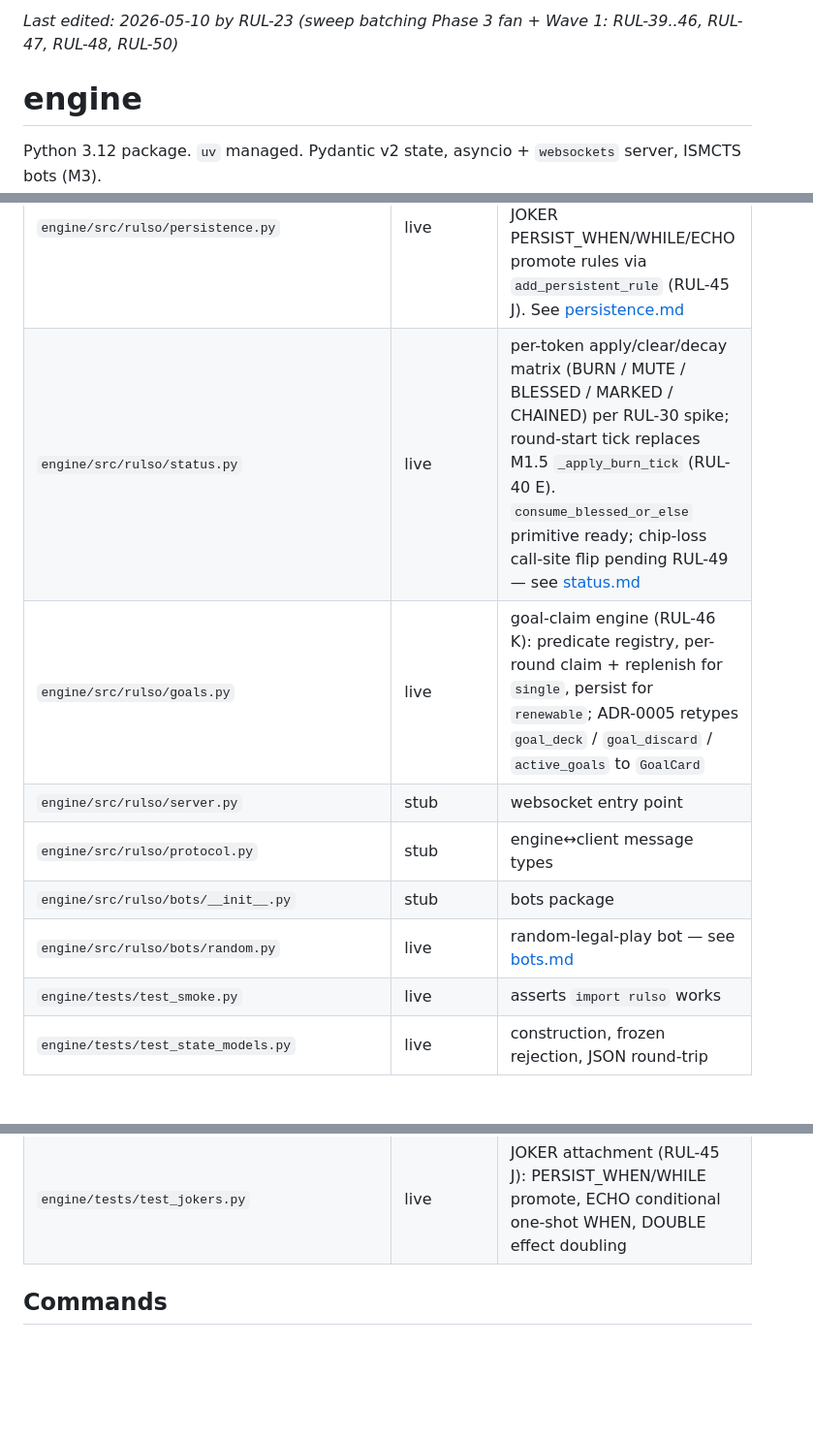
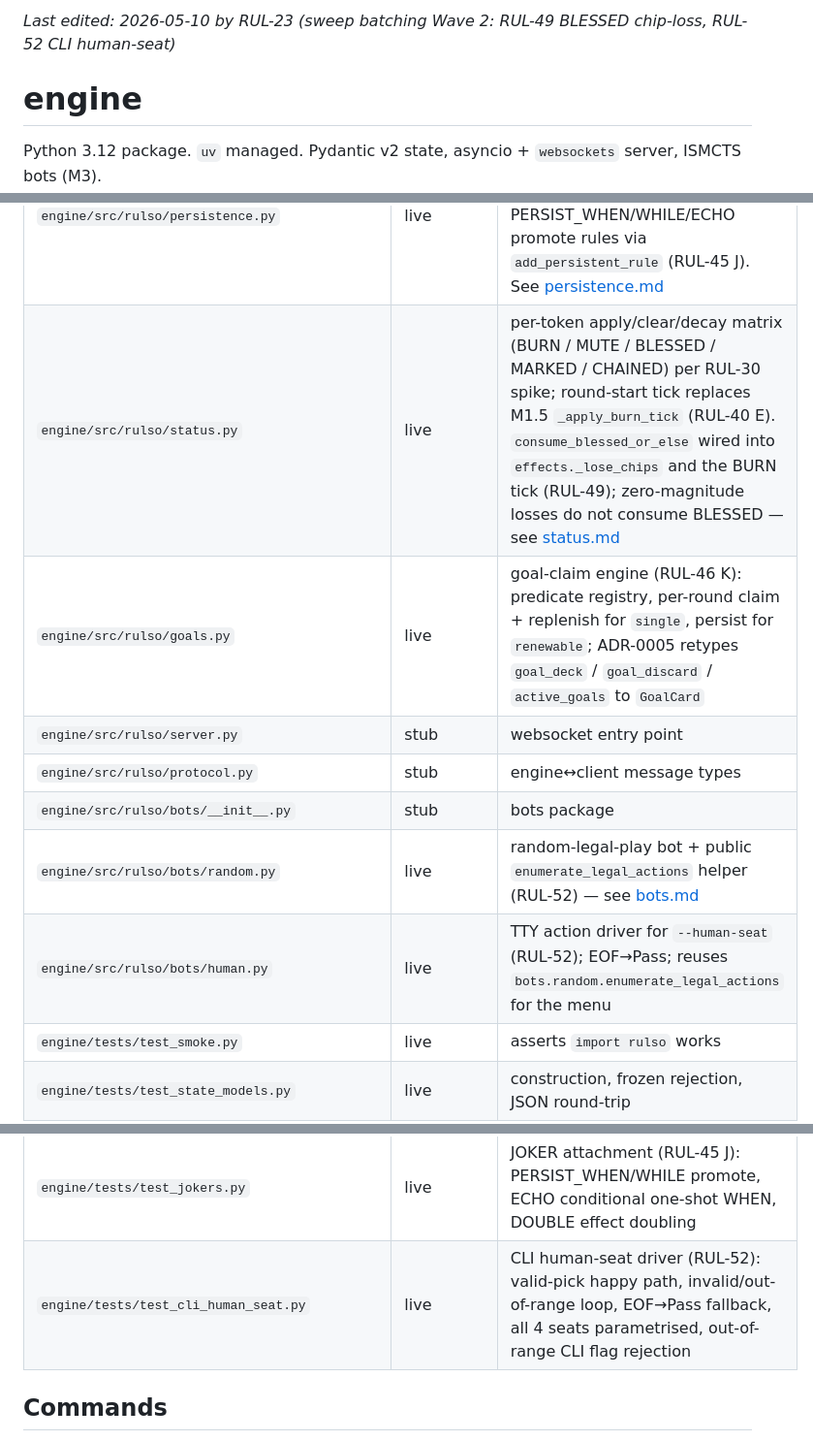
Before and after one commit to icfred/rulso, a Markdown page: docs/engine/readme.md, 3 parts joined by grey strips. Shown at 97% size. GitHub-like rendering; blank space fills up the shorter version.

Commit message:
RUL-23: Wave 2 sweep — readme index + STATUS.md
docs/engine/readme.md:
- New rows for bots/human.py and test_cli_human_seat.py (RUL-52).
- bots/random.py row notes the new public enumerate_legal_actions helper
  (RUL-52).
- status.py row updated: consume_blessed_or_else now wired into
  effects._lose_chips and the BURN tick (RUL-49); zero-magnitude exclusion
  flagged.
- _Last edited: bumped to Wave 2.

STATUS.md:
Post-Wave-2 — Wave 3 gate (RUL-35) ready, Wave 4 (RUL-51 SHOP, RUL-53 docs
chore) queued, M3 deferred until post-Wave-3 + CLI playtest. Captures
canonical legal-action surface decision (enumerate_legal_actions) into
substrate watchpoints.

```diff
--- a/docs/engine/readme.md
+++ b/docs/engine/readme.md
@@ -1,4 +1,4 @@
-_Last edited: 2026-05-10 by RUL-23 (sweep batching Phase 3 fan + Wave 1: RUL-39..46, RUL-47, RUL-48, RUL-50)_
+_Last edited: 2026-05-10 by RUL-23 (sweep batching Wave 2: RUL-49 BLESSED chip-loss, RUL-52 CLI human-seat)_
 
 # engine
 
@@ -19,12 +19,13 @@ Python 3.12 package. `uv` managed. Pydantic v2 state, asyncio + `websockets` ser
 | `engine/src/rulso/cards.py` | live | yaml loader + deck builder. Covers M1.5 + M2 vocabulary (CardType.EFFECT, GoalCard, scope_mode); reads `design/cards.yaml` |
 | `engine/src/rulso/legality.py` | live | small helpers for legal-action selection (M1.5: `first_card_of_type`) — see [legality.md](legality.md) |
 | `engine/src/rulso/persistence.py` | live | WHEN/WHILE rule lifecycle (RUL-32) wired through the Phase 3 effect dispatcher. JOKER PERSIST_WHEN/WHILE/ECHO promote rules via `add_persistent_rule` (RUL-45 J). See [persistence.md](persistence.md) |
-| `engine/src/rulso/status.py` | live | per-token apply/clear/decay matrix (BURN / MUTE / BLESSED / MARKED / CHAINED) per RUL-30 spike; round-start tick replaces M1.5 `_apply_burn_tick` (RUL-40 E). `consume_blessed_or_else` primitive ready; chip-loss call-site flip pending RUL-49 — see [status.md](status.md) |
+| `engine/src/rulso/status.py` | live | per-token apply/clear/decay matrix (BURN / MUTE / BLESSED / MARKED / CHAINED) per RUL-30 spike; round-start tick replaces M1.5 `_apply_burn_tick` (RUL-40 E). `consume_blessed_or_else` wired into `effects._lose_chips` and the BURN tick (RUL-49); zero-magnitude losses do not consume BLESSED — see [status.md](status.md) |
 | `engine/src/rulso/goals.py` | live | goal-claim engine (RUL-46 K): predicate registry, per-round claim + replenish for `single`, persist for `renewable`; ADR-0005 retypes `goal_deck` / `goal_discard` / `active_goals` to `GoalCard` |
 | `engine/src/rulso/server.py` | stub | websocket entry point |
 | `engine/src/rulso/protocol.py` | stub | engine↔client message types |
 | `engine/src/rulso/bots/__init__.py` | stub | bots package |
-| `engine/src/rulso/bots/random.py` | live | random-legal-play bot — see [bots.md](bots.md) |
+| `engine/src/rulso/bots/random.py` | live | random-legal-play bot + public `enumerate_legal_actions` helper (RUL-52) — see [bots.md](bots.md) |
+| `engine/src/rulso/bots/human.py` | live | TTY action driver for `--human-seat` (RUL-52); EOF→Pass; reuses `bots.random.enumerate_legal_actions` for the menu |
 | `engine/tests/test_smoke.py` | live | asserts `import rulso` works |
 | `engine/tests/test_state_models.py` | live | construction, frozen rejection, JSON round-trip |
 | `engine/tests/test_round_flow.py` | live | round-flow phase transitions, dealer rotation, burn tick |
@@ -46,6 +47,7 @@ Python 3.12 package. `uv` managed. Pydantic v2 state, asyncio + `websockets` ser
 | `engine/tests/test_status.py` | live | status apply/decay (RUL-40 E): per-token matrix, round-start BURN tick, MUTE clear, `consume_blessed_or_else` primitive — see [status.md](status.md) |
 | `engine/tests/test_goals.py` | live | goal-claim engine (RUL-46 K): predicate registry, single-claim discard + replenish, renewable persist |
 | `engine/tests/test_jokers.py` | live | JOKER attachment (RUL-45 J): PERSIST_WHEN/WHILE promote, ECHO conditional one-shot WHEN, DOUBLE effect doubling |
+| `engine/tests/test_cli_human_seat.py` | live | CLI human-seat driver (RUL-52): valid-pick happy path, invalid/out-of-range loop, EOF→Pass fallback, all 4 seats parametrised, out-of-range CLI flag rejection |
 
 ## Commands
 
```
